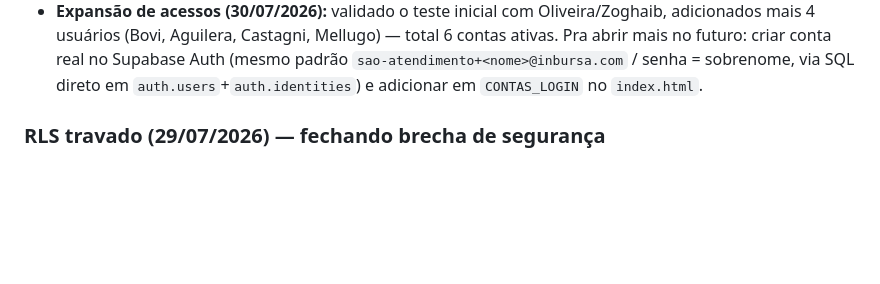
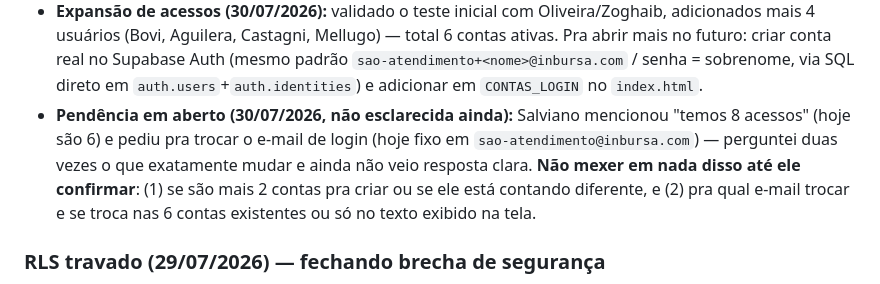
Before and after one commit to SalvianoLopes/-monitor-canais-bancarios, a Markdown page: CLAUDE.md, the part around the change. Rendered like a GitHub page; blank space fills up the shorter version.

Commit message:
Note open question about account count / login email (unresolved)

```diff
--- a/CLAUDE.md
+++ b/CLAUDE.md
@@ -138,6 +138,7 @@ App real agora exige login via **Supabase Auth** — sem login, `garantirSessao(
 - **Header:** badge "👤 Nome" + botão "Sair" (`fazerLogout()` limpa a sessão e recarrega a página).
 - **Motivo de ter feito assim:** pedido do Salviano — login único (mesmo e-mail) mas cada senha identifica a pessoa, pra depois medir SLA por usuário. Usar contas reais do Supabase Auth (em vez de senha hardcoded no JS) evita expor as senhas no código-fonte da página.
 - **Expansão de acessos (30/07/2026):** validado o teste inicial com Oliveira/Zoghaib, adicionados mais 4 usuários (Bovi, Aguilera, Castagni, Mellugo) — total 6 contas ativas. Pra abrir mais no futuro: criar conta real no Supabase Auth (mesmo padrão `sao-atendimento+<nome>@inbursa.com` / senha = sobrenome, via SQL direto em `auth.users`+`auth.identities`) e adicionar em `CONTAS_LOGIN` no `index.html`.
+- **Pendência em aberto (30/07/2026, não esclarecida ainda):** Salviano mencionou "temos 8 acessos" (hoje são 6) e pediu pra trocar o e-mail de login (hoje fixo em `sao-atendimento@inbursa.com`) — perguntei duas vezes o que exatamente mudar e ainda não veio resposta clara. **Não mexer em nada disso até ele confirmar**: (1) se são mais 2 contas pra criar ou se ele está contando diferente, e (2) pra qual e-mail trocar e se troca nas 6 contas existentes ou só no texto exibido na tela.
 
 ### RLS travado (29/07/2026) — fechando brecha de segurança
 Antes: `canais_criticos_demandas` e `canais_criticos_uploads` tinham policy `anon_full_access` (FOR ALL TO anon) — **qualquer pessoa com a anon key (visível dando "Ver código-fonte" na página) tinha leitura E escrita completa, incluindo CPF real de clientes**, sem precisar nem abrir o app.
```
